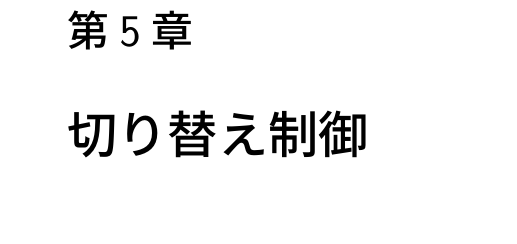
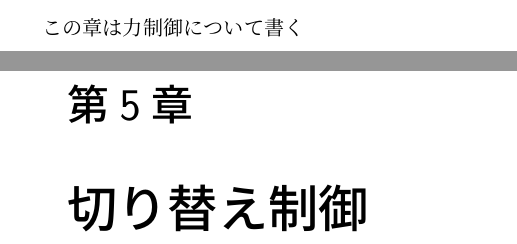
Before and after one commit to spargeleom/MASTER-THESIS, a LaTeX thesis (main.tex, which reads contents/力制御/力制御.tex): part of page 11 of 12 before the commit and two parts of pages 10 and 11 of 12 after it, the two joined at a grey line, cut at the place of the change, the shorter picture padded with empty space. Compiled offline with upLaTeX and dvipdfmx.

Commit message:
力制御アルゴリズム

```diff
--- a/contents/力制御/力制御.tex
+++ b/contents/力制御/力制御.tex
@@ -1 +1,2 @@
 \chapter{力制御}
+この章は力制御について書く
```
Also changed, not shown: main.pdf, 7 other files.
